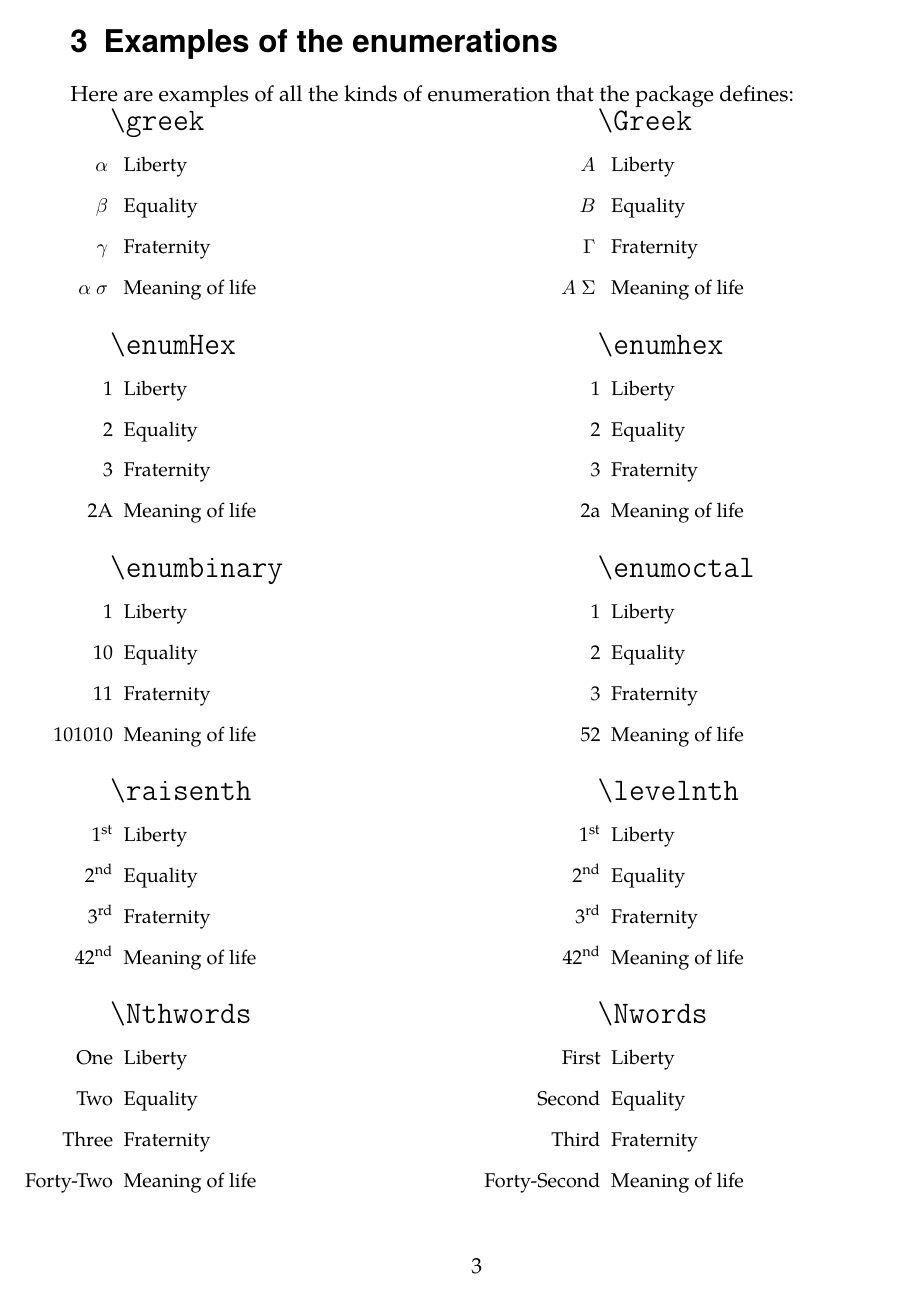
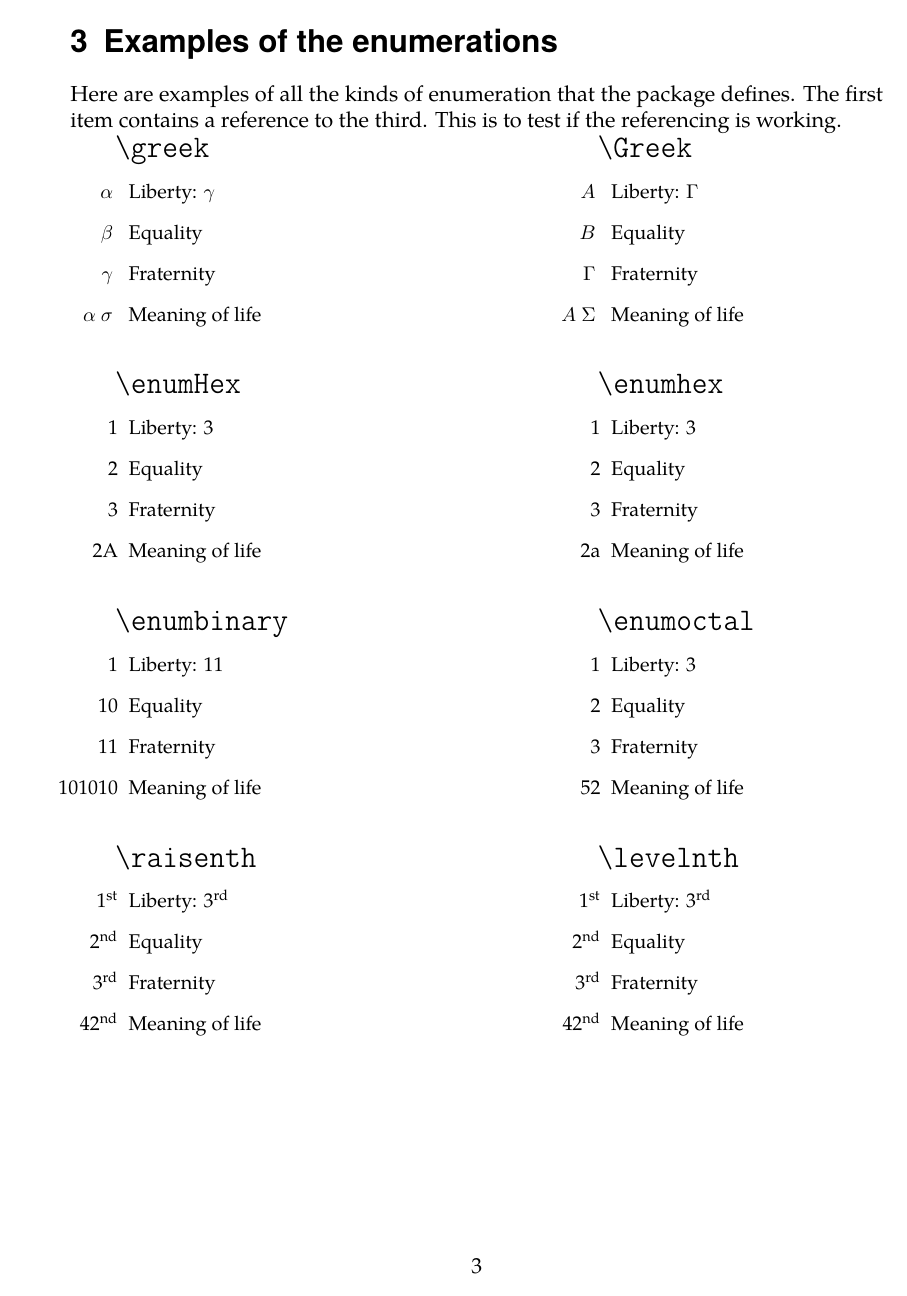
Before and after one commit to scmbradley/moreenum, a LaTeX document (testcase-moreenum.tex): page 3 of 4. Compiled offline with pdfLaTeX.

Commit message:
Added references to the testcase for each enumeration. I'm pretty proud of how it works, actually...

```diff
--- a/testcase-moreenum.tex
+++ b/testcase-moreenum.tex
@@ -29,14 +29,18 @@
 %\usepackage{tgcursor}
 \usepackage[ocr-a]{ocr}
 
+\newcounter{namespacer}
+\newcommand\namespace{\the\value{namespacer}}
+
 \newcommand\testenumerate[1]{%
-  \bigskip
+  \bigskip\stepcounter{namespacer}
   \begin{minipage}{0.4\linewidth}
   {\qquad\Large\texttt{\textbackslash #1}}
   \begin{enumerate}[label=\csname #1\endcsname*]
-  \item Liberty
+  \item Liberty: \expandafter\ref{\namespace}
   \item Equality
-  \item Fraternity\setcounter{enumi}{41}
+  \item Fraternity\expandafter\label{\namespace}
+    \setcounter{enumi}{41}
   \item Meaning of life
   \end{enumerate}
   \end{minipage}
@@ -156,7 +161,10 @@ limitations.\footnote{%
 
 
 \section{Examples of the enumerations}
-Here are examples of all the kinds of enumeration that the package defines:
+Here are examples of all the kinds of enumeration that the package
+defines.
+The first item contains a reference to the third.
+This is to test if the referencing is working.
 % \dotest{greek,Greek,enumHex,enumhex,enumbinary,raisenth,levelnth,nthwords,nwords}
 
 \small\noindent
```
Also changed, not shown: testcase-moreenum.tex (3 more changed lines).
